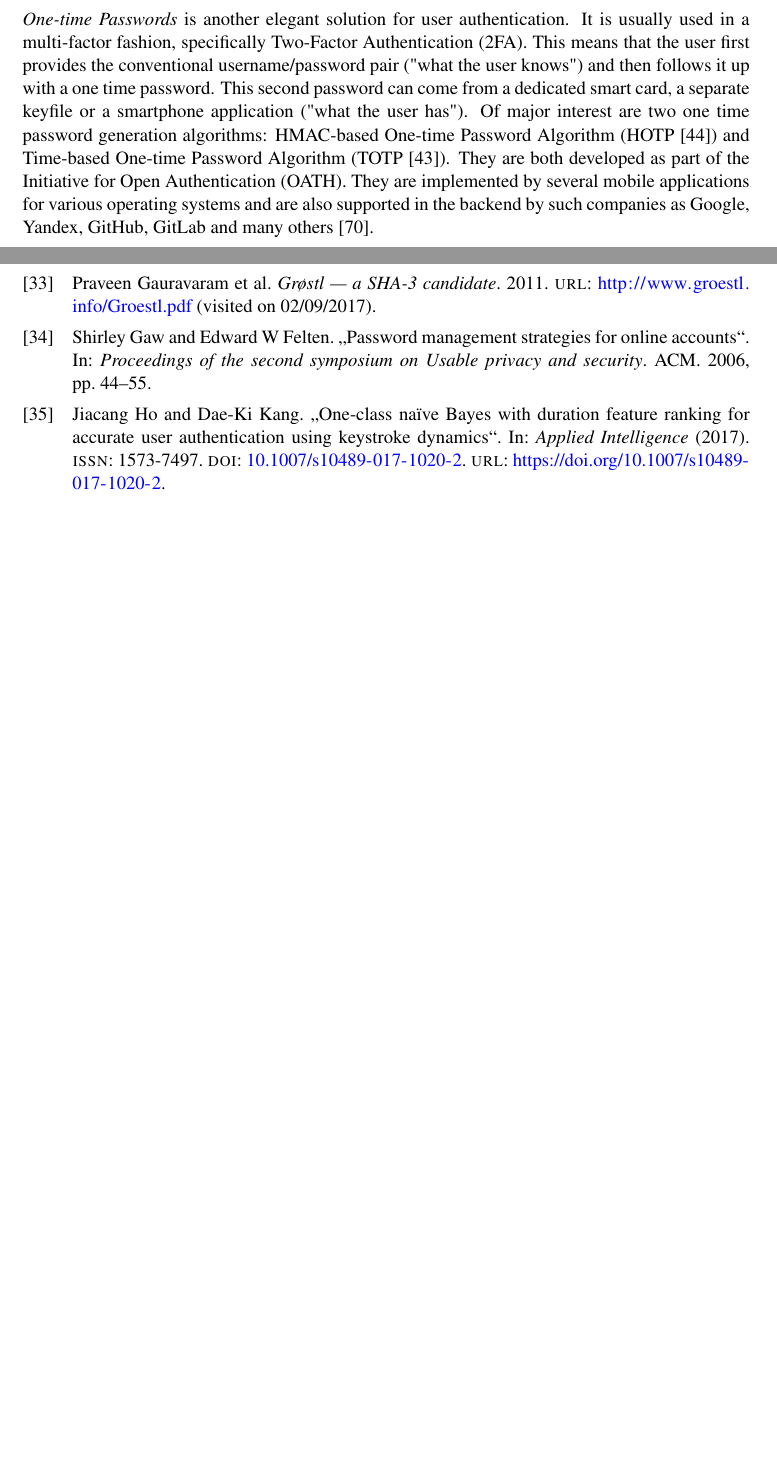
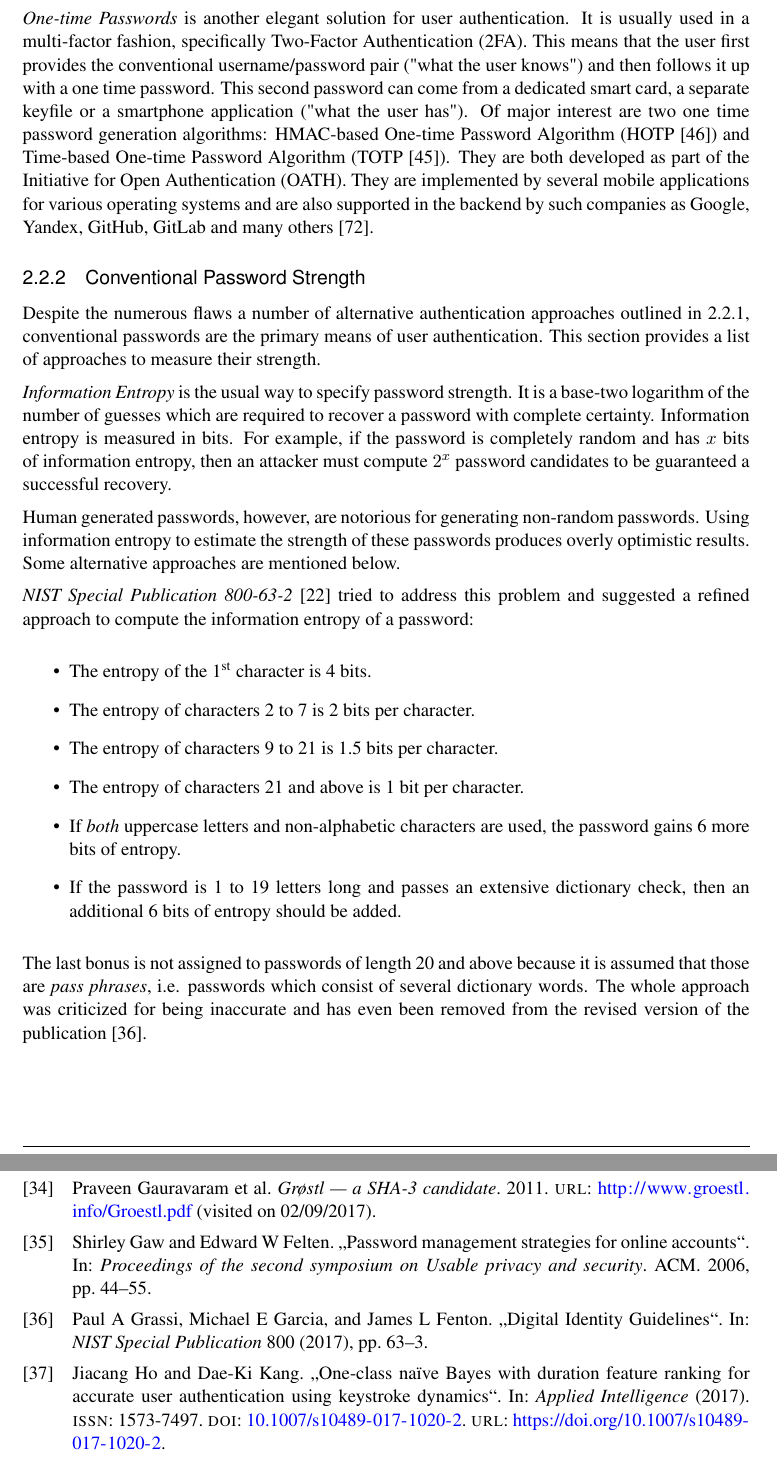
Before and after one commit to alisianoi/tuwien_thesis, a LaTeX thesis (thesis.tex, which reads chapters/related-work.tex): two parts of pages 11 and 42 of 48 before the commit and two parts of pages 11 and 43 of 49 after it, joined at a grey line, cut so that both start at the same text, the shorter picture padded with empty space. Compiled offline with pdfLaTeX; a LaTeX package or settings file that is missing is left out.

Commit message:
Begin writing about password strength

```diff
--- a/chapters/related-work.tex
+++ b/chapters/related-work.tex
@@ -37,6 +37,28 @@ An immediate challenge is that in this scenario authentication becomes \emph{pro
 \emph{Biometric Authentication} is a collective term for a technique which focuses on physical traits unique to every user. These include fingerprints, facial recognition, voice recognition, iris scanning and similar. Other types of biometric data as well as certain challenges connected with false recognition as well as false non-recognition can be found in \cite{jain:2004:intro-to-biometric}. That paper also highlights the notion of \emph{negative recognition} which means that biometric authentication allows to establish if the person is who they \emph{deny} to be. This property distinguishes these class of methods from all the others described in this section.
 
 \emph{One-time Passwords} is another elegant solution for user authentication. It is usually used in a multi-factor fashion, specifically Two-Factor Authentication (2FA). This means that the user first provides the conventional username/password pair ("what the user knows") and then follows it up with a one time password. This second password can come from a dedicated smart card, a separate keyfile or a smartphone application ("what the user has"). Of major interest are two one time password generation algorithms: HMAC-based One-time Password Algorithm (HOTP \cite{rfc4226}) and Time-based One-time Password Algorithm (TOTP \cite{rfc6238}). They are both developed as part of the Initiative for Open Authentication (OATH). They are implemented by several mobile applications for various operating systems and are also supported in the backend by such companies as Google, Yandex, GitHub, GitLab and many others \cite{wiki:2017:hotp-totp-companies}.
+
+\subsection{Conventional Password Strength}
+\label{subsec:password-strength}
+
+Despite the numerous flaws a number of alternative authentication approaches outlined in \ref{subsec:authentication-approaches}, conventional passwords are the primary means of user authentication. This section provides a list of approaches to measure their strength.
+
+\emph{Information Entropy} is the usual way to specify password strength. It is a base-two logarithm of the number of guesses which are required to recover a password with complete certainty. Information entropy is measured in bits. For example, if the password is completely random and has \(x\) bits of information entropy, then an attacker must compute \(2^x\) password candidates to be guaranteed a successful recovery.
+
+Human generated passwords, however, are notorious for generating non-random passwords. Using information entropy to estimate the strength of these passwords produces overly optimistic results. Some alternative approaches are mentioned below.
+
+\emph{NIST Special Publication 800-63-2} \cite{burr2013electronic} tried to address this problem and suggested a refined approach to compute the information entropy of a password:
+
+\begin{itemize}
+    \item The entropy of the 1\textsuperscript{st} character is 4 bits.
+    \item The entropy of characters 2 to 7 is 2 bits per character.
+    \item The entropy of characters 9 to 21 is 1.5 bits per character.
+    \item The entropy of characters 21 and above is 1 bit per character.
+    \item If \emph{both} uppercase letters and non-alphabetic characters are used, the password gains 6 more bits of entropy.
+    \item If the password is 1 to 19 letters long and passes an extensive dictionary check, then an additional 6 bits of entropy should be added.
+  \end{itemize}
+
+The last bonus is not assigned to passwords of length 20 and above because it is assumed that those are \emph{pass phrases}, i.e. passwords which consist of several dictionary words. The whole approach was criticized for being inaccurate and has even been removed from the revised version of the publication \cite{grassi2017digital}.
 
 \subsection{Authentication Attacks}
 \label{subsec:authentication-attacks}
```
Also changed, not shown: bibliography/references.bib (+18 -0 lines), chapters/related-work.tex (2 more changed lines).
